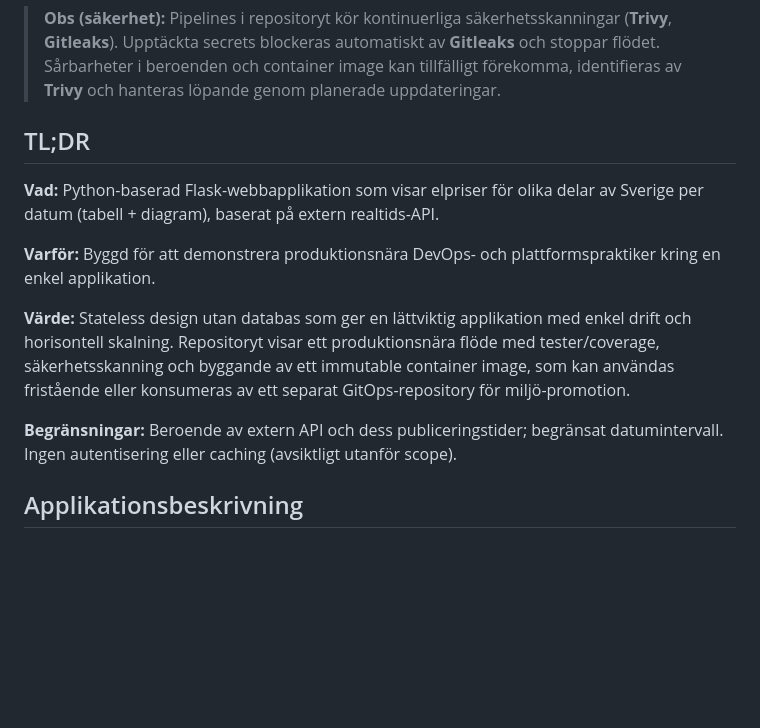
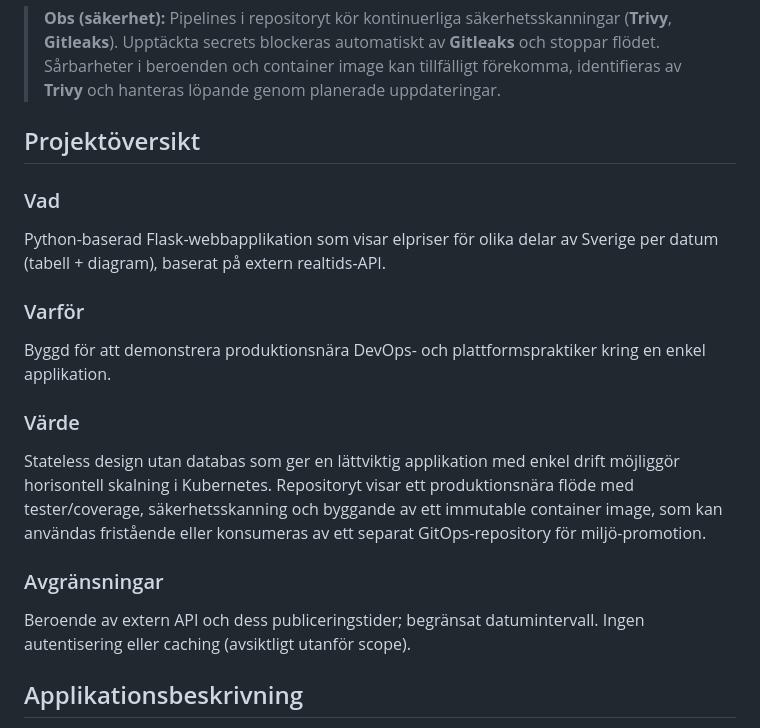
Before and after one commit to igor88gomes/electricity-price, a Markdown page: README.md, the part around one of its changes. Drawn GitHub-style; blank space fills up the shorter version.

Commit message:
docs(readme): restructure project overview section (#51)

```diff
--- a/README.md
+++ b/README.md
@@ -23,16 +23,23 @@
 
 > **Obs (säkerhet):** Pipelines i repositoryt kör kontinuerliga säkerhetsskanningar (**Trivy**, **Gitleaks**). Upptäckta secrets blockeras automatiskt av **Gitleaks** och stoppar flödet. Sårbarheter i beroenden och container image kan tillfälligt förekomma, identifieras av **Trivy** och hanteras löpande genom planerade uppdateringar.
 
-## TL;DR
+## Projektöversikt
 
-**Vad:** Python-baserad Flask-webbapplikation som visar elpriser för olika delar av Sverige per datum (tabell + diagram), baserat på extern realtids-API.
+### Vad
 
-**Varför:** Byggd för att demonstrera produktionsnära DevOps- och plattformspraktiker kring en enkel applikation.
+Python-baserad Flask-webbapplikation som visar elpriser för olika delar av Sverige per datum (tabell + diagram), baserat på extern realtids-API.
 
-**Värde:** Stateless design utan databas som ger en lättviktig applikation med enkel drift och horisontell skalning. Repositoryt visar ett produktionsnära flöde med tester/coverage, säkerhetsskanning och byggande av ett immutable container image, som kan användas fristående
-eller konsumeras av ett separat GitOps-repository för miljö-promotion.
+### Varför
 
-**Begränsningar:** Beroende av extern API och dess publiceringstider; begränsat datumintervall. Ingen autentisering eller caching (avsiktligt utanför scope).
+Byggd för att demonstrera produktionsnära DevOps- och plattformspraktiker kring en enkel applikation.
+
+### Värde
+
+Stateless design utan databas som ger en lättviktig applikation med enkel drift möjliggör horisontell skalning i Kubernetes. Repositoryt visar ett produktionsnära flöde med tester/coverage, säkerhetsskanning och byggande av ett immutable container image, som kan användas fristående eller konsumeras av ett separat GitOps-repository för miljö-promotion.
+
+### Avgränsningar
+
+Beroende av extern API och dess publiceringstider; begränsat datumintervall. Ingen autentisering eller caching (avsiktligt utanför scope).
 
 ## Applikationsbeskrivning
 
```
Also changed, not shown: other parts of README.md (+2 -2 lines).
